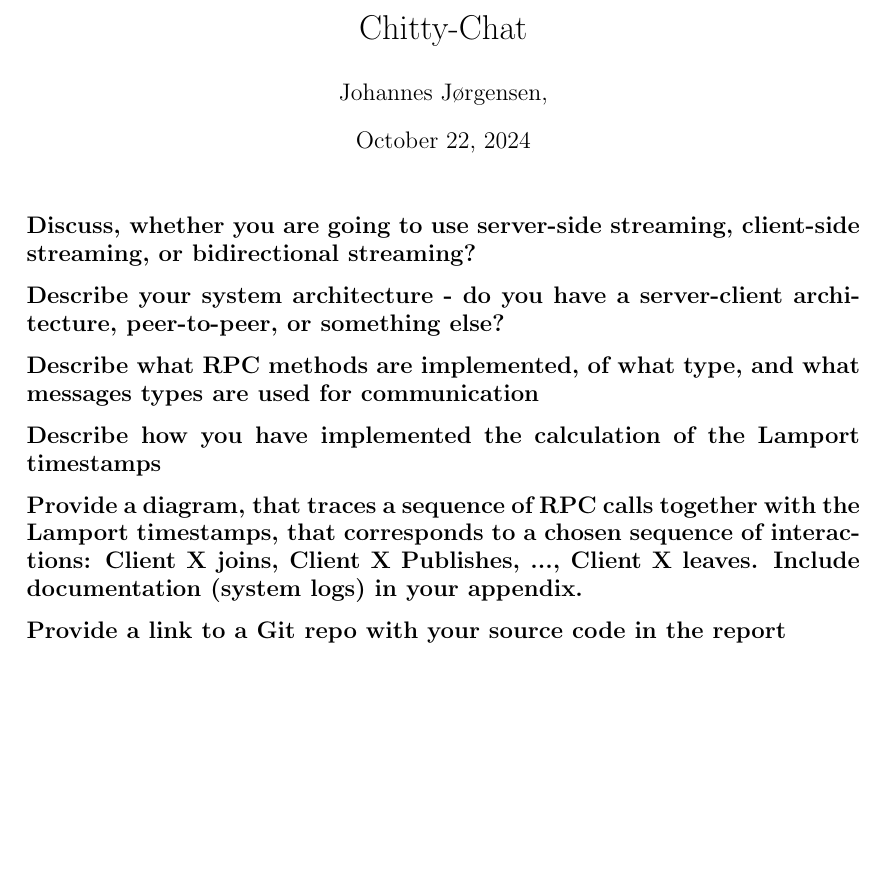
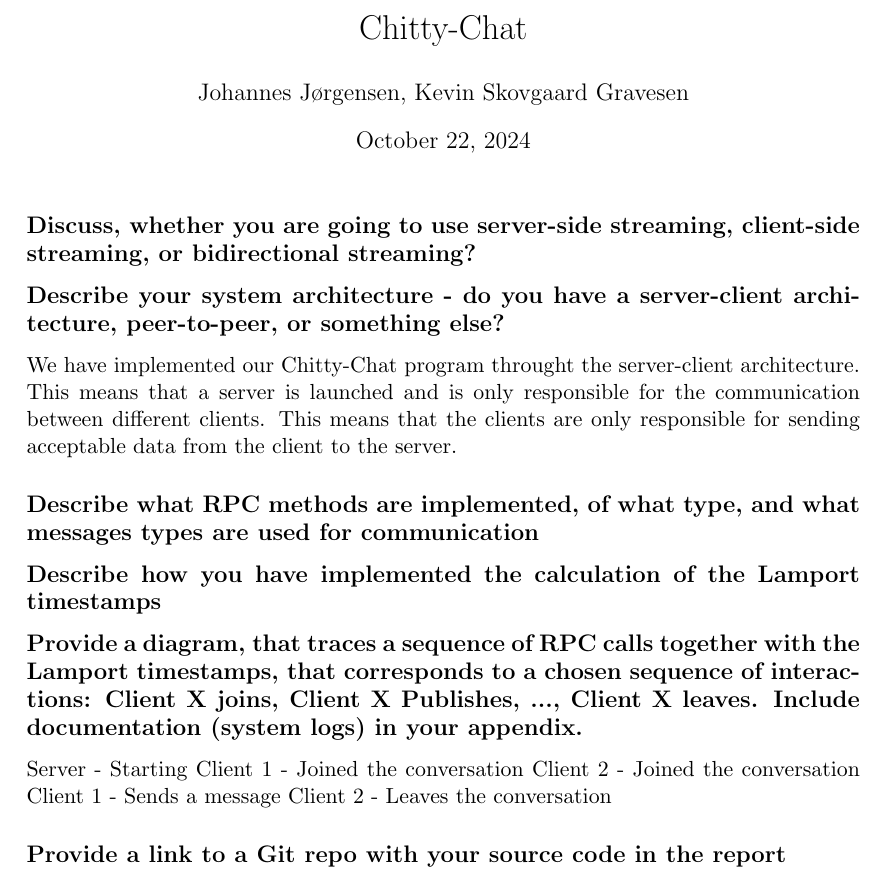
Before and after one commit to ITU-DISYS2024-CENTRALIZEDSYSTEMS/Chitty-Chat, a LaTeX document (report/report.tex): part of the page, cut so that both start at the same text, the shorter picture padded with empty space. Compiled offline with pdfLaTeX.

Commit message:
Wrote subsection 'describe your..' and 'Provide a diagram...'

```diff
--- a/report/report.tex
+++ b/report/report.tex
@@ -13,7 +13,7 @@
 
 % Set title, author name and date
 \title{Chitty-Chat}
-\author{Johannes Jørgensen,}
+\author{Johannes Jørgensen, Kevin Skovgaard Gravesen}
 \date{\today}
 
 \begin{document}
@@ -22,9 +22,17 @@
 
 \subsection*{Discuss, whether you are going to use server-side streaming, client-side streaming, or bidirectional streaming?}
 \subsection*{Describe your system architecture - do you have a server-client architecture, peer-to-peer, or something else?}
+We have implemented our Chitty-Chat program throught the server-client architecture.
+This means that a server is launched and is only responsible for the communication between different clients. This means that the clients are only responsible for
+sending acceptable data from the client to the server.
 \subsection*{Describe what  RPC methods are implemented, of what type, and what messages types are used for communication}
 \subsection*{Describe how you have implemented the calculation of the Lamport timestamps}
 \subsection*{Provide a diagram, that traces a sequence of RPC calls together with the Lamport timestamps, that corresponds to a chosen sequence of interactions: Client X joins, Client X Publishes, ..., Client X leaves. Include documentation (system logs) in your appendix.}
+Server   - Starting
+Client 1 - Joined the conversation
+Client 2 - Joined the conversation
+Client 1 - Sends a message
+Client 2 - Leaves the conversation
 \subsection*{Provide a link to a Git repo with your source code in the report}
 \subsection*{Include system logs, that document the requirements are met, in the appendix of your report}
 \subsection*{Include a readme.md file that describes how to run your program.}
```
